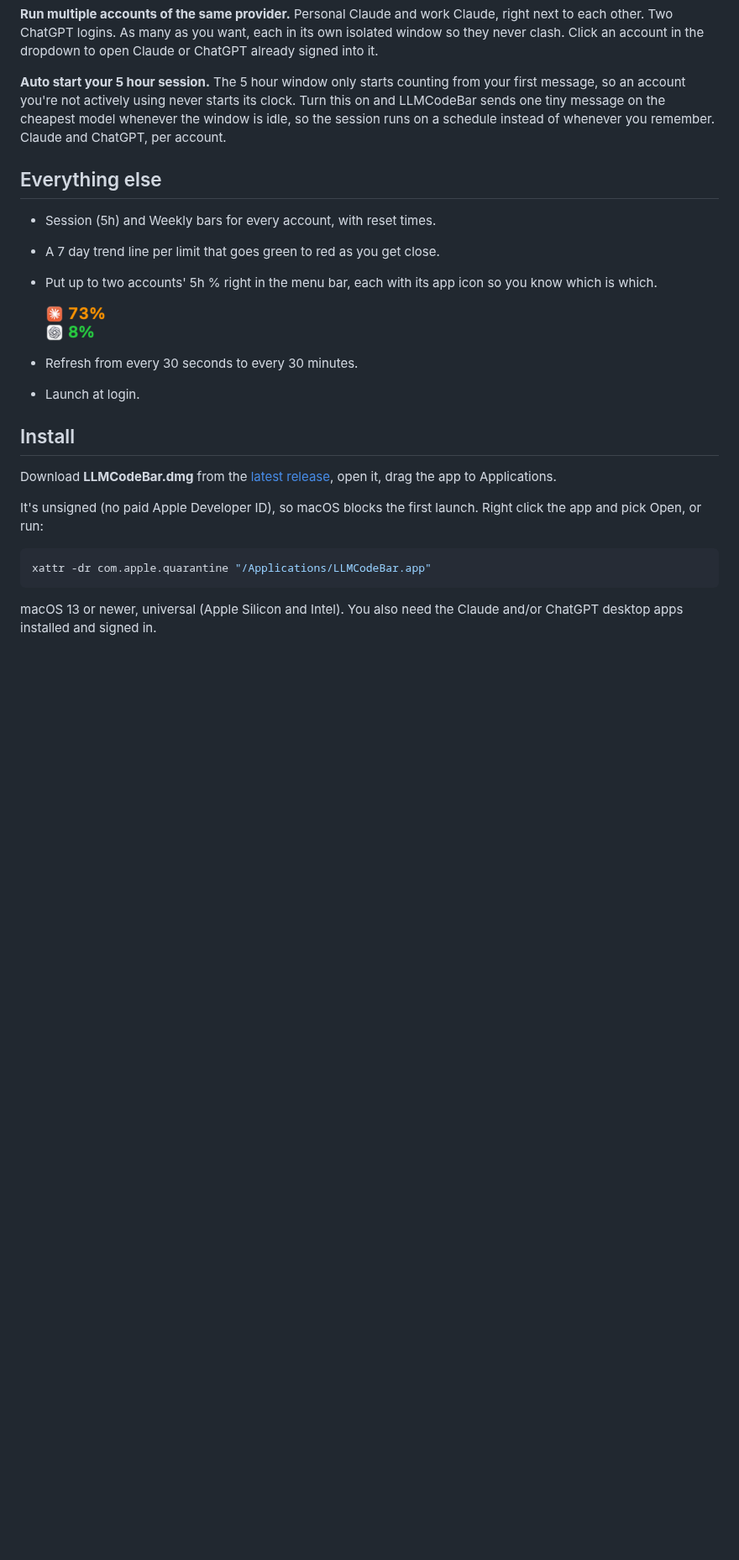
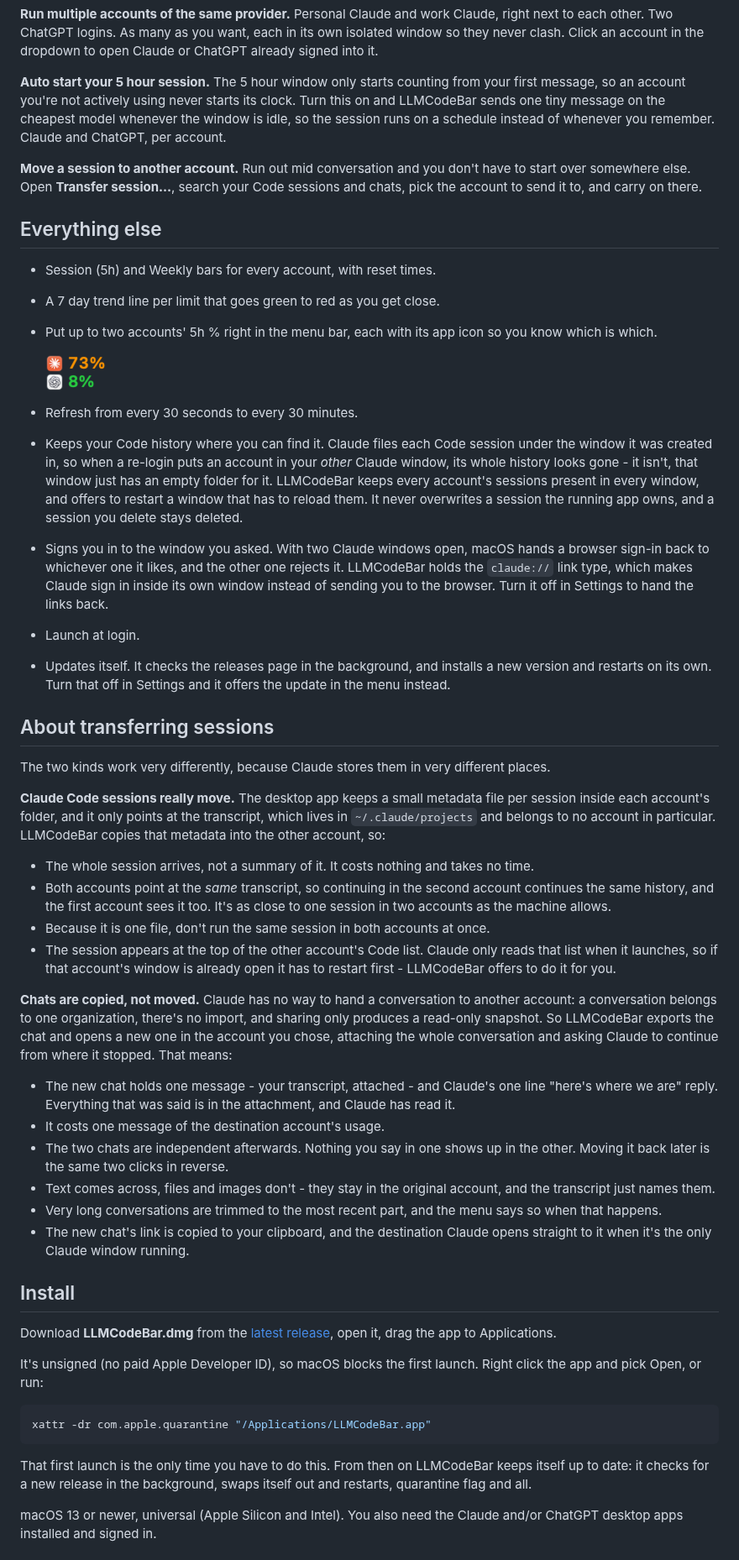
Before and after one commit to Franciskid/LLMCodeBar, a Markdown page: README.md, the part around the change. Shown at 84% size. Drawn GitHub-style; blank space fills up the shorter version.

````diff
--- a/README.md
+++ b/README.md
@@ -12,6 +12,8 @@ Plenty of menu bar apps show your Claude or ChatGPT usage. This one is built for
 
 **Auto start your 5 hour session.** The 5 hour window only starts counting from your first message, so an account you're not actively using never starts its clock. Turn this on and LLMCodeBar sends one tiny message on the cheapest model whenever the window is idle, so the session runs on a schedule instead of whenever you remember. Claude and ChatGPT, per account.
 
+**Move a session to another account.** Run out mid conversation and you don't have to start over somewhere else. Open **Transfer session...**, search your Code sessions and chats, pick the account to send it to, and carry on there.
+
 ## Everything else
 
 - Session (5h) and Weekly bars for every account, with reset times.
@@ -20,7 +22,30 @@ Plenty of menu bar apps show your Claude or ChatGPT usage. This one is built for
 
   <img src="assets/menubar.png" alt="Two accounts' 5h usage in the menu bar" width="72">
 - Refresh from every 30 seconds to every 30 minutes.
+- Keeps your Code history where you can find it. Claude files each Code session under the window it was created in, so when a re-login puts an account in your *other* Claude window, its whole history looks gone - it isn't, that window just has an empty folder for it. LLMCodeBar keeps every account's sessions present in every window, and offers to restart a window that has to reload them. It never overwrites a session the running app owns, and a session you delete stays deleted.
+- Signs you in to the window you asked. With two Claude windows open, macOS hands a browser sign-in back to whichever one it likes, and the other one rejects it. LLMCodeBar holds the `claude://` link type, which makes Claude sign in inside its own window instead of sending you to the browser. Turn it off in Settings to hand the links back.
 - Launch at login.
+- Updates itself. It checks the releases page in the background, and installs a new version and restarts on its own. Turn that off in Settings and it offers the update in the menu instead.
+
+## About transferring sessions
+
+The two kinds work very differently, because Claude stores them in very different places.
+
+**Claude Code sessions really move.** The desktop app keeps a small metadata file per session inside each account's folder, and it only points at the transcript, which lives in `~/.claude/projects` and belongs to no account in particular. LLMCodeBar copies that metadata into the other account, so:
+
+- The whole session arrives, not a summary of it. It costs nothing and takes no time.
+- Both accounts point at the *same* transcript, so continuing in the second account continues the same history, and the first account sees it too. It's as close to one session in two accounts as the machine allows.
+- Because it is one file, don't run the same session in both accounts at once.
+- The session appears at the top of the other account's Code list. Claude only reads that list when it launches, so if that account's window is already open it has to restart first - LLMCodeBar offers to do it for you.
+
+**Chats are copied, not moved.** Claude has no way to hand a conversation to another account: a conversation belongs to one organization, there's no import, and sharing only produces a read-only snapshot. So LLMCodeBar exports the chat and opens a new one in the account you chose, attaching the whole conversation and asking Claude to continue from where it stopped. That means:
+
+- The new chat holds one message - your transcript, attached - and Claude's one line "here's where we are" reply. Everything that was said is in the attachment, and Claude has read it.
+- It costs one message of the destination account's usage.
+- The two chats are independent afterwards. Nothing you say in one shows up in the other. Moving it back later is the same two clicks in reverse.
+- Text comes across, files and images don't - they stay in the original account, and the transcript just names them.
+- Very long conversations are trimmed to the most recent part, and the menu says so when that happens.
+- The new chat's link is copied to your clipboard, and the destination Claude opens straight to it when it's the only Claude window running.
 
 ## Install
 
@@ -31,6 +56,8 @@ It's unsigned (no paid Apple Developer ID), so macOS blocks the first launch. Ri
 ```sh
 xattr -dr com.apple.quarantine "/Applications/LLMCodeBar.app"
 ```
+
+That first launch is the only time you have to do this. From then on LLMCodeBar keeps itself up to date: it checks for a new release in the background, swaps itself out and restarts, quarantine flag and all.
 
 macOS 13 or newer, universal (Apple Silicon and Intel). You also need the Claude and/or ChatGPT desktop apps installed and signed in.
 
````
Also changed, not shown: assets/settings.png, 16 other files.
